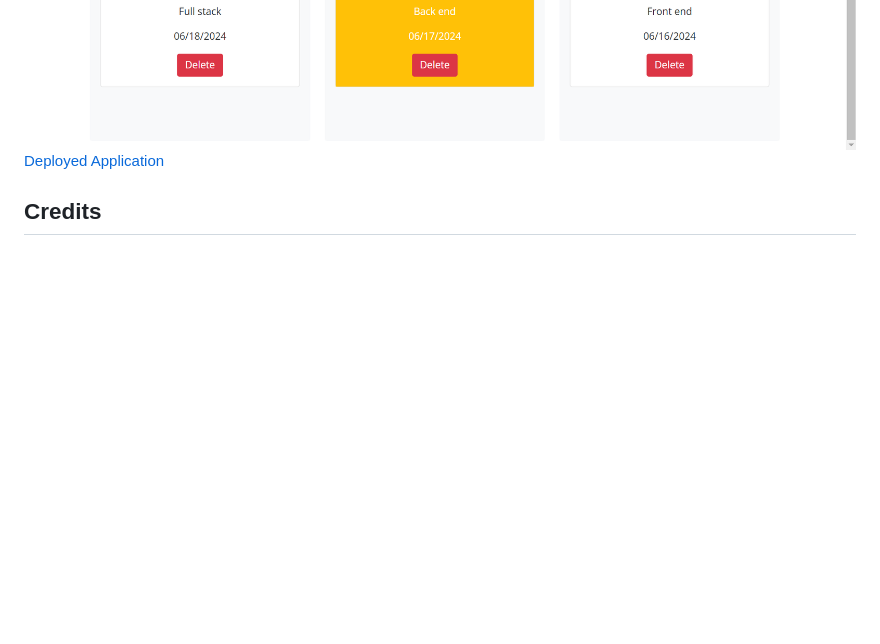
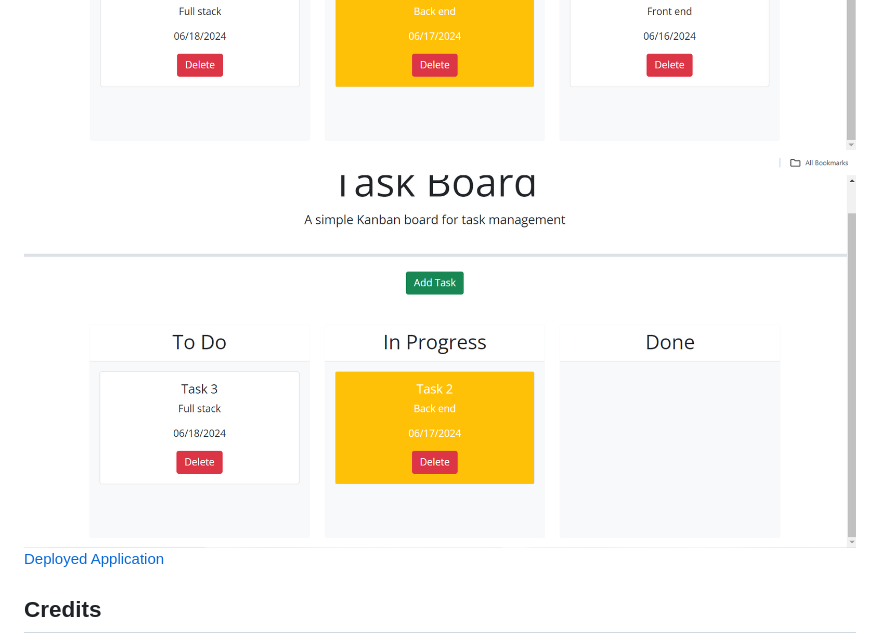
Before and after one commit to Kimiko-Dixon/Task_Board, a Markdown page: README.md, the part around the change. Rendered like a GitHub page; pictures changed too: assets/images/Delete.PNG (added); blank space fills up the shorter version.

Commit message:
Added screenshot

```diff
--- a/README.md
+++ b/README.md
@@ -11,6 +11,7 @@ To use this webpage, click 'Add Task' , fill out the title, due date, and descri
 ![Screenshot 1](./assets/images/AddTaskModal.PNG)
 ![Screenshot 2](./assets/images/Tasks1.PNG)
 ![Screenshot 3](./assets/images/Tasks2.PNG)
+![Screenshot 4](./assets/images/Delete.PNG)
 [Deployed Application](https://kimiko-dixon.github.io/Task_Board/)
 
 ## Credits
```
